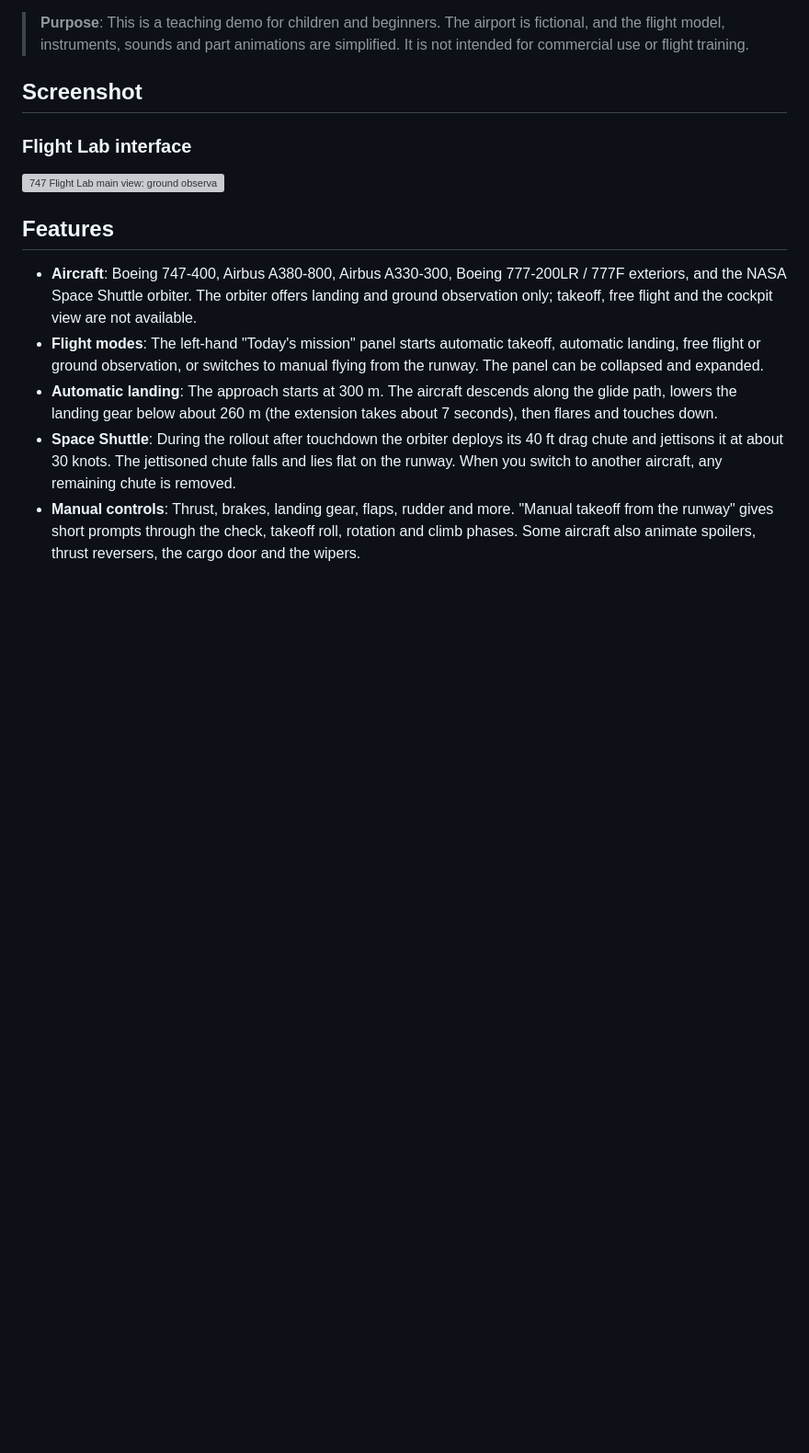
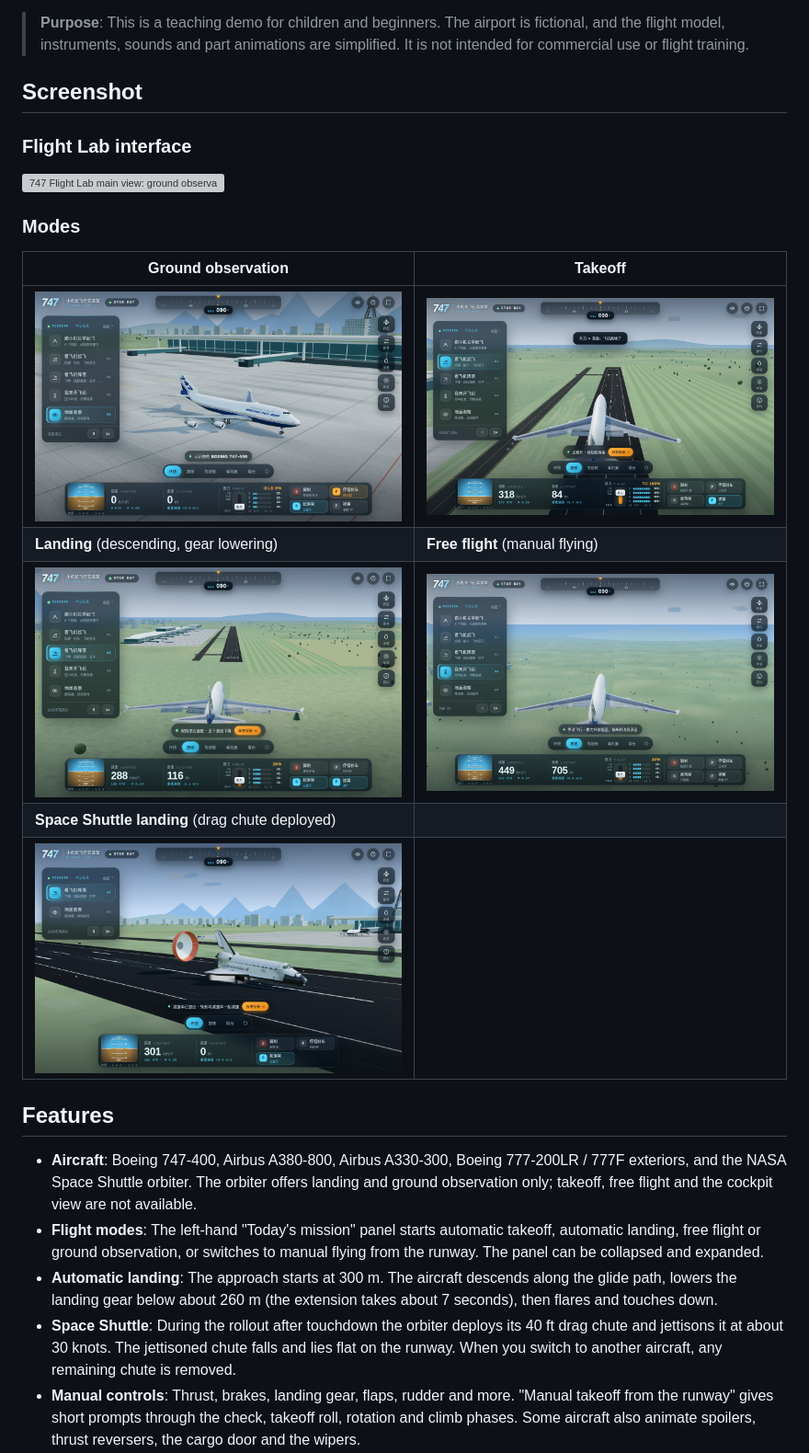
Before and after one commit to su600/747-flight-lab, a Markdown page: README.en.md, the part around the change. Shown at 92% size. Drawn GitHub-style; pictures changed too: docs/screenshots/mode-free-flight.png (added), docs/screenshots/mode-ground-observation.png (added), docs/screenshots/mode-landing.png (added); blank space fills up the shorter version; grey boxes are pictures that could not be loaded.

```diff
--- a/README.en.md
+++ b/README.en.md
@@ -11,6 +11,16 @@ An interactive flight-viewing and teaching simulator that runs in the browser. I
 ### Flight Lab interface
 
 ![747 Flight Lab main view: ground observation, aircraft configuration and flight controls](docs/screenshots/flight-lab-overview.png)
+
+### Modes
+
+| Ground observation | Takeoff |
+| --- | --- |
+| ![Ground observation](docs/screenshots/mode-ground-observation.png) | ![Takeoff](docs/screenshots/mode-takeoff.png) |
+| **Landing** (descending, gear lowering) | **Free flight** (manual flying) |
+| ![Landing](docs/screenshots/mode-landing.png) | ![Free flight](docs/screenshots/mode-free-flight.png) |
+| **Space Shuttle landing** (drag chute deployed) | |
+| ![Space Shuttle landing](docs/screenshots/mode-shuttle-rollout.png) | |
 
 ## Features
 
```
Also changed, not shown: README.md (+10 -0 lines).
